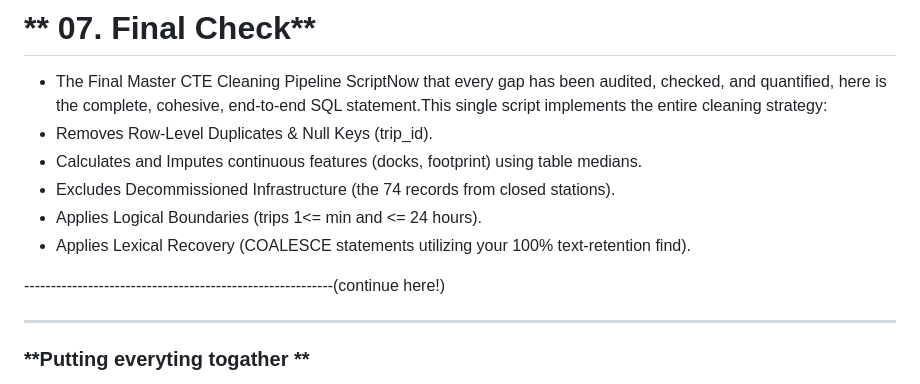
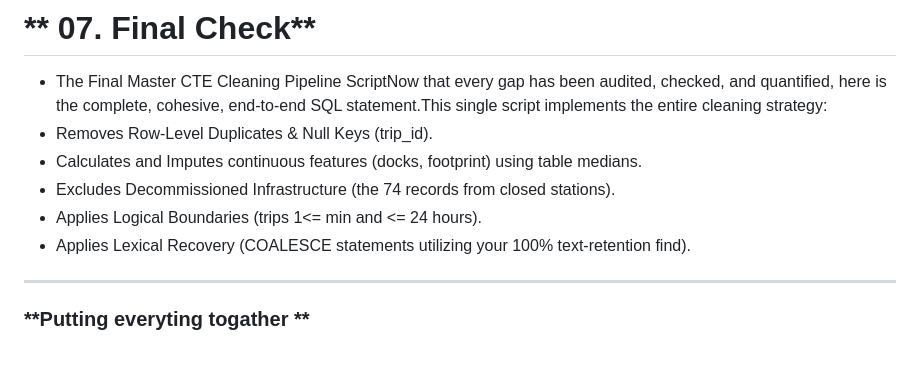
Before and after one commit to Yaman-Sa/Zen_City_Bike_Rental, a Markdown page: 02_Data_Cleaning_and_Wrangling.md, the part around the change. Rendered like a GitHub page; blank space fills up the shorter version.

```diff
--- a/02_Data_Cleaning_and_Wrangling.md
+++ b/02_Data_Cleaning_and_Wrangling.md
@@ -386,7 +386,6 @@ LEFT JOIN
  * Applies Logical Boundaries (trips 1<= min and <= 24 hours).
  * Applies Lexical Recovery (COALESCE statements utilizing your 100% text-retention find).
 
-----------------------------------------------------------(continue here!)
 
 
 ---
```
